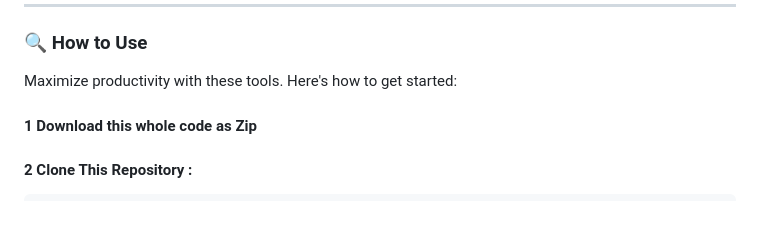
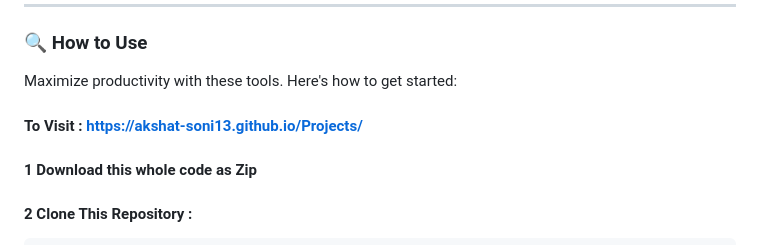
Before and after one commit to Akshat-soni13/Daily_Goal-Writer, a Markdown page: README.md, the part around the change. Rendered like a GitHub page; blank space fills up the shorter version.

```diff
--- a/README.md
+++ b/README.md
@@ -27,7 +27,7 @@ Explore the two core components and their functionalities:
 ### 🔍 How to Use
 Maximize productivity with these tools. Here's how to get started:
 
-
+#### To Visit : https://akshat-soni13.github.io/Projects/
 #### 1 Download this whole code as Zip
 #### 2 Clone This Repository :
     git clone https://github.com/Akshat-soni13/Projects.git
```
